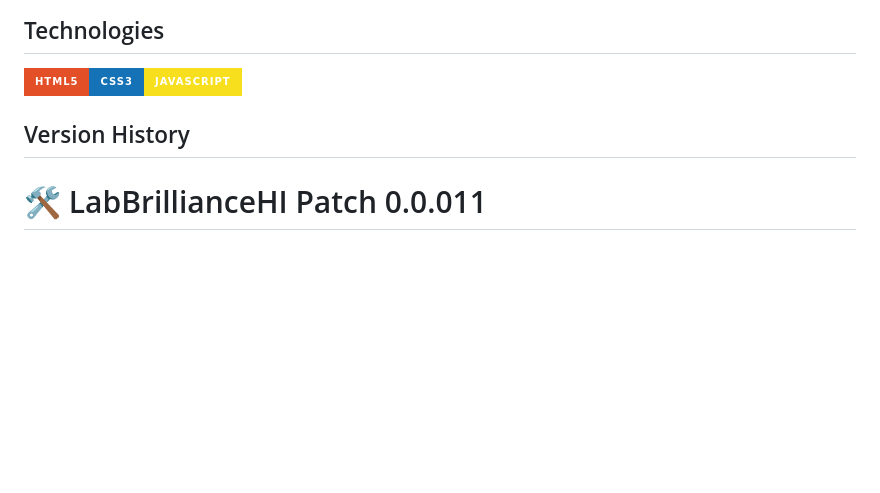
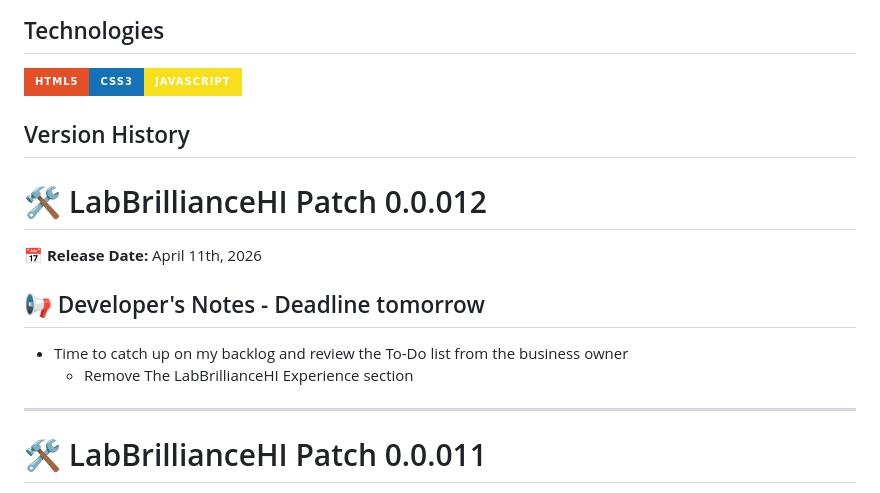
Before and after one commit to boobeh123/LabBrillianceHI, a Markdown page: README.md, the part around the change. GitHub-like rendering; badges without logos; blank space fills up the shorter version.

```diff
--- a/README.md
+++ b/README.md
@@ -17,6 +17,14 @@ LabBrillianceHI webpage - https://labbrilliancehi.netlify.app/
 <img src="https://img.shields.io/badge/html5%20-%23E34F26.svg?&style=for-the-badge&logo=html5&logoColor=white" alt="HTML" height="50"/><img src="https://img.shields.io/badge/css3%20-%231572B6.svg?&style=for-the-badge&logo=css3&logoColor=white" alt="CSS" height="50"/><img src="https://img.shields.io/badge/JavaScript-F7DF1E?style=for-the-badge&logo=javascript&logoColor=black" alt="JavaScript" height="50"/>
 
 ## Version History
+# 🛠️ LabBrillianceHI Patch 0.0.012
+📅 **Release Date:** April 11th, 2026
+
+## 📢 Developer's Notes - Deadline tomorrow
+
+- Time to catch up on my backlog and review the To-Do list from the business owner
+    - Remove The LabBrillianceHI Experience section
+---------------------------------------------------------------------------------------------------------------------------
 # 🛠️ LabBrillianceHI Patch 0.0.011
 📅 **Release Date:** April 2nd, 2026
 
```
